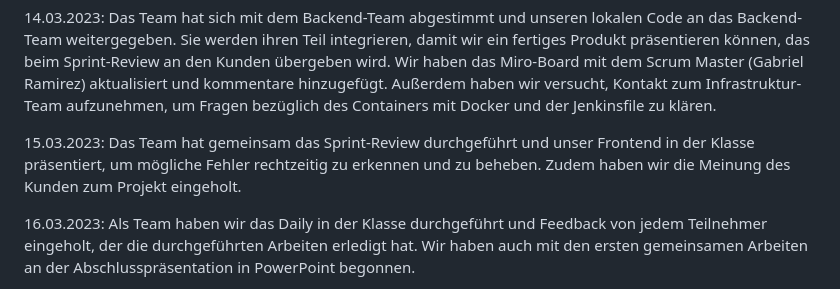
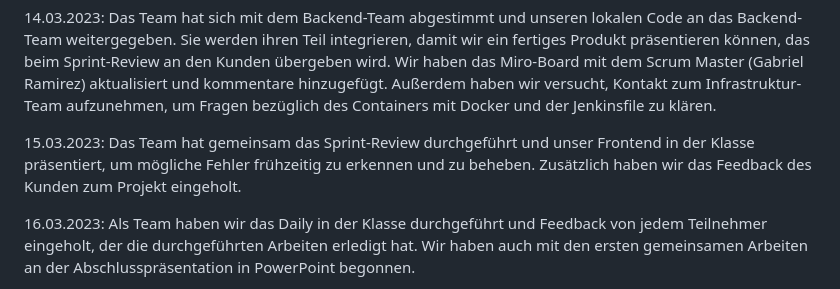
Before and after one commit to abdulwahabshukri/abschlussprojekt-23-03-frontend, a Markdown page: README.md, the part around the change. Rendered like a GitHub page.

```diff
--- a/README.md
+++ b/README.md
@@ -22,9 +22,7 @@ Im Team haben wir erste Gespräche mit dem Product Owner im Daily abgehalten, um
 Das Team hat sich mit dem Backend-Team abgestimmt und unseren lokalen Code an das Backend-Team weitergegeben. Sie werden ihren Teil integrieren, damit wir ein fertiges Produkt präsentieren können, das beim Sprint-Review an den Kunden übergeben wird. Wir haben das Miro-Board mit dem Scrum Master (Gabriel Ramirez) aktualisiert und kommentare hinzugefügt. Außerdem haben wir versucht, Kontakt zum Infrastruktur-Team aufzunehmen, um Fragen bezüglich des Containers mit Docker und der Jenkinsfile zu klären.
 
 15.03.2023:
-Das Team hat gemeinsam das Sprint-Review durchgeführt und unser Frontend in der Klasse präsentiert,
-um mögliche Fehler rechtzeitig zu erkennen und zu beheben.
-Zudem haben wir die Meinung des Kunden zum Projekt eingeholt.
+Das Team hat gemeinsam das Sprint-Review durchgeführt und unser Frontend in der Klasse präsentiert, um mögliche Fehler frühzeitig zu erkennen und zu beheben. Zusätzlich haben wir das Feedback des Kunden zum Projekt eingeholt.
 
 16.03.2023:
 Als Team haben wir das Daily in der Klasse durchgeführt und Feedback von jedem Teilnehmer eingeholt,
```
